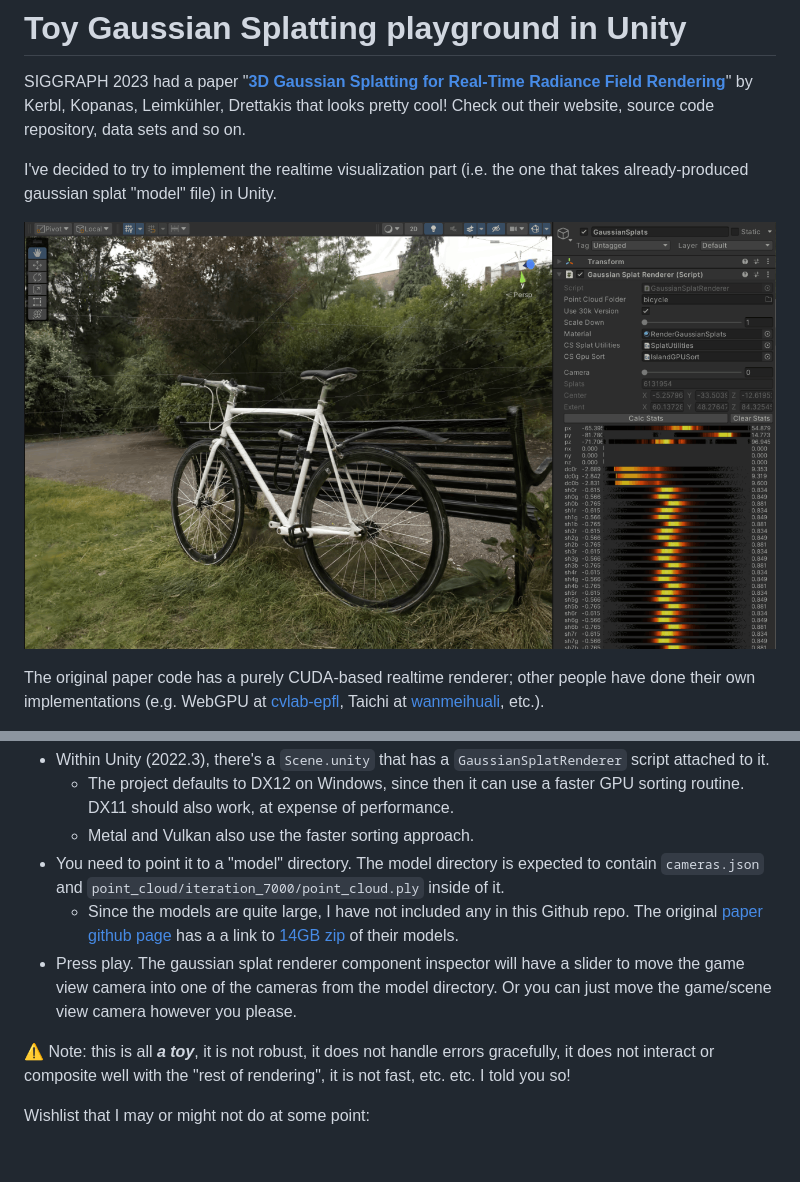
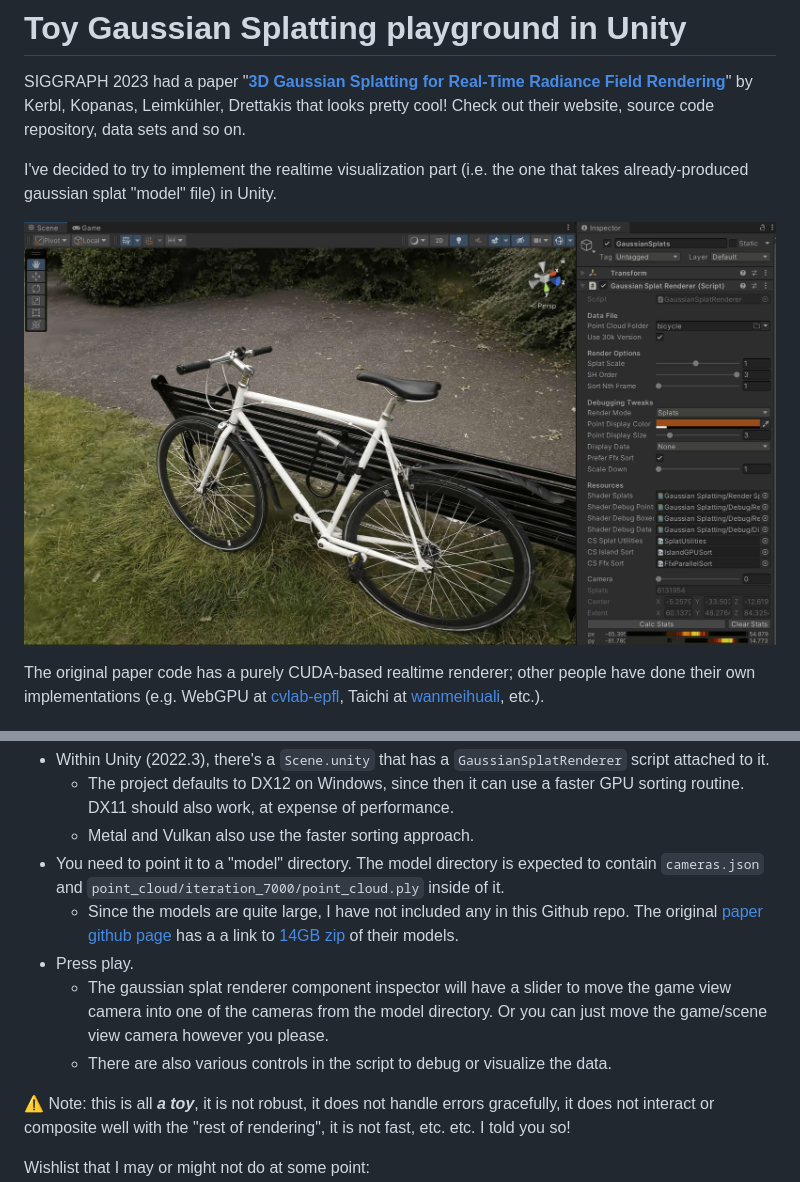
Before and after one commit to aras-p/UnityGaussianSplatting, a Markdown page: readme.md, 2 parts joined by grey strips. Rendered like a GitHub page; pictures changed too: Screenshot01.jpg (added), Screenshot01.png (deleted); blank space fills up the shorter version.

Commit message:
Update screenshot

```diff
--- a/readme.md
+++ b/readme.md
@@ -5,7 +5,7 @@ Check out their website, source code repository, data sets and so on.
 
 I've decided to try to implement the realtime visualization part (i.e. the one that takes already-produced gaussian splat "model" file) in Unity.
 
-![Screenshot](/Screenshot01.png?raw=true "Screenshot")
+![Screenshot](/Screenshot01.jpg?raw=true "Screenshot")
 
 The original paper code has a purely CUDA-based realtime renderer; other
 people have done their own implementations (e.g. WebGPU at [cvlab-epfl](https://github.com/cvlab-epfl/gaussian-splatting-web), Taichi at [wanmeihuali](https://github.com/wanmeihuali/taichi_3d_gaussian_splatting), etc.).
@@ -26,8 +26,10 @@ This is not a fast implementation yet!
   `point_cloud/iteration_7000/point_cloud.ply` inside of it.
   - Since the models are quite large, I have not included any in this Github repo. The original [paper github page](https://github.com/graphdeco-inria/gaussian-splatting) has a a link to
     [14GB zip](https://repo-sam.inria.fr/fungraph/3d-gaussian-splatting/datasets/pretrained/models.zip) of their models.
-- Press play. The gaussian splat renderer component inspector will have a slider to move the game view camera into one of the cameras from the model directory. Or you can just move the game/scene view camera
-  however you please.
+- Press play.
+  - The gaussian splat renderer component inspector will have a slider to move the game view camera into one of the cameras from the model directory.
+    Or you can just move the game/scene view camera however you please.
+  - There are also various controls in the script to debug or visualize the data.
 
 :warning: Note: this is all _**a toy**_, it is not robust, it does not handle errors gracefully, it does not interact or composite well with the "rest of rendering", it is not fast, etc. etc. I told you so!
 
```
